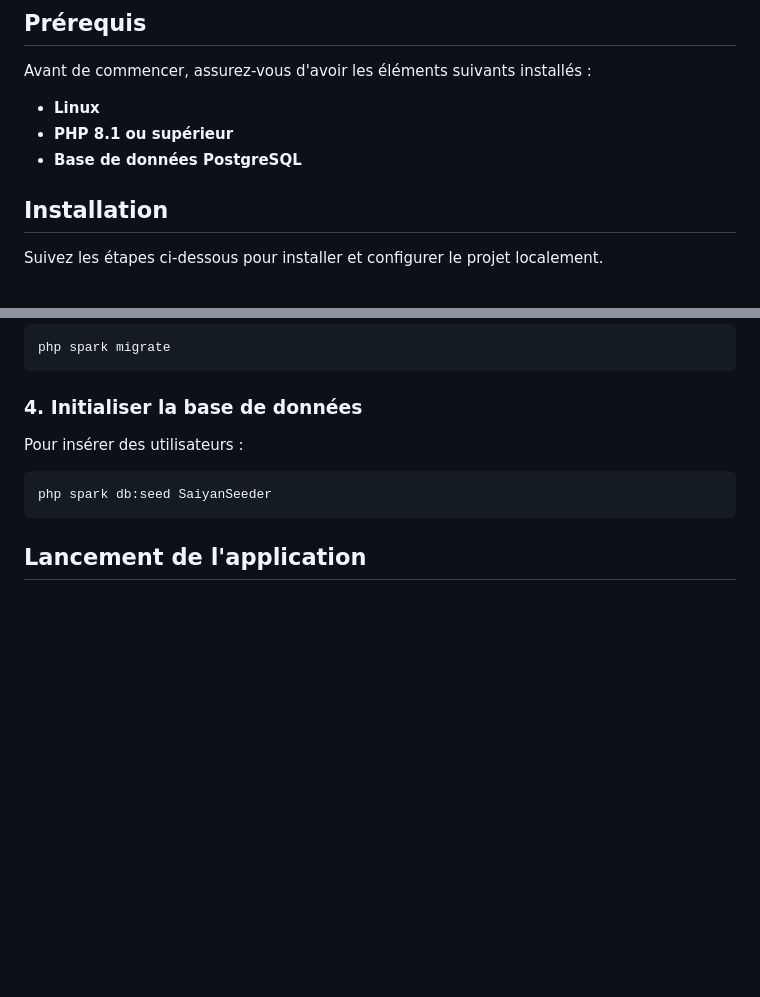
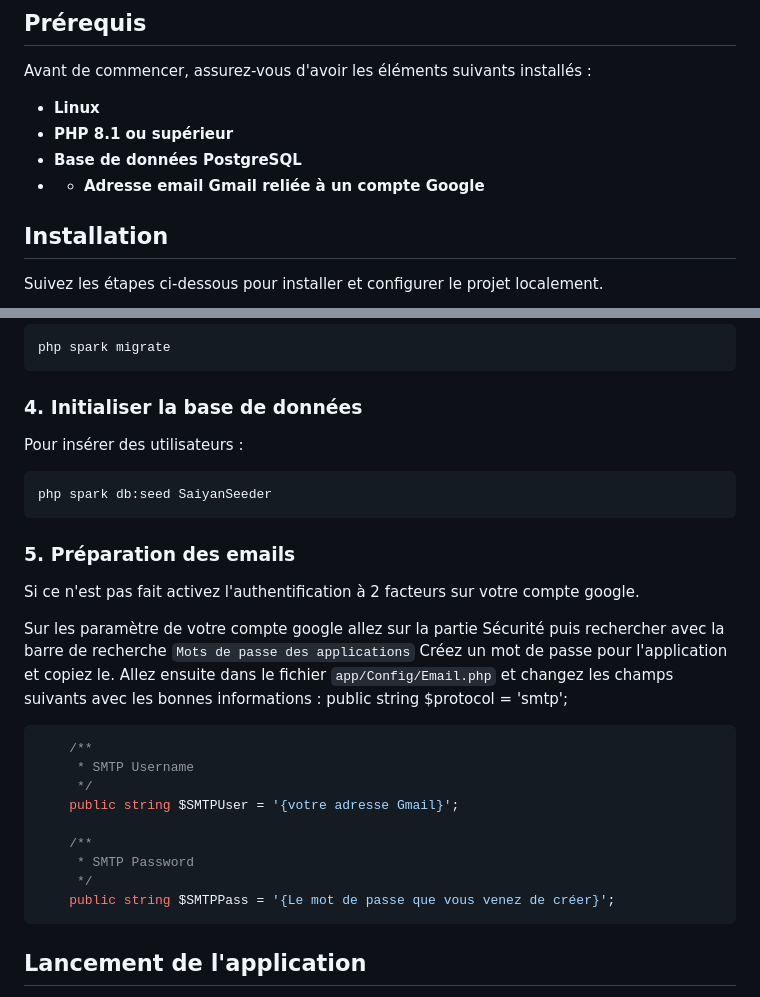
Before and after one commit to Drmama343/Saiyans-Coaching-BALM, a Markdown page: README.md, 2 parts joined by grey strips. GitHub-like rendering; blank space fills up the shorter version.

````diff
--- a/README.md
+++ b/README.md
@@ -10,6 +10,7 @@ Avant de commencer, assurez-vous d'avoir les éléments suivants installés :
 - **Linux**
 - **PHP 8.1 ou supérieur**
 - **Base de données PostgreSQL**
+- - **Adresse email Gmail reliée à un compte Google**
 
 ## Installation
 
@@ -117,6 +118,26 @@ Pour insérer des utilisateurs :
 php spark db:seed SaiyanSeeder
 ```
 
+### 5. Préparation des emails
+
+Si ce n'est pas fait activez l'authentification à 2 facteurs sur votre compte google.
+
+Sur les paramètre de votre compte google allez sur la partie Sécurité puis rechercher avec la barre de recherche ``` Mots de passe des applications ```
+Créez un mot de passe pour l'application et copiez le.
+Allez ensuite dans le fichier ``` app/Config/Email.php ``` et changez les champs suivants avec les bonnes informations :
+public string $protocol = 'smtp';
+```php
+    /**
+     * SMTP Username
+     */
+    public string $SMTPUser = '{votre adresse Gmail}';
+
+    /**
+     * SMTP Password
+     */
+    public string $SMTPPass = '{Le mot de passe que vous venez de créer}';
+```
+
 ## Lancement de l'application
 
 Pour lancer le serveur, mettez vous à la racine du répertoire du projet et écrivez la commande :
````
